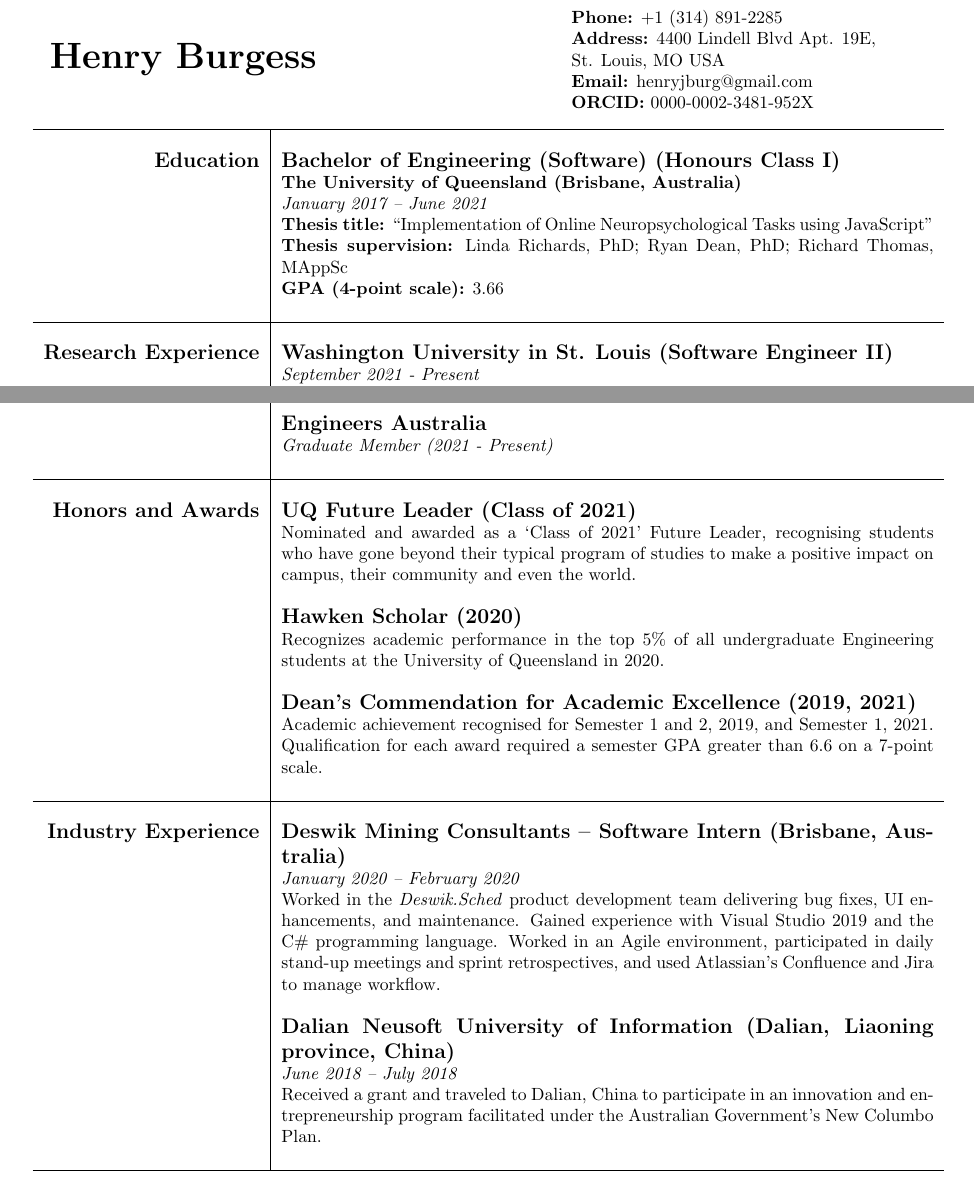
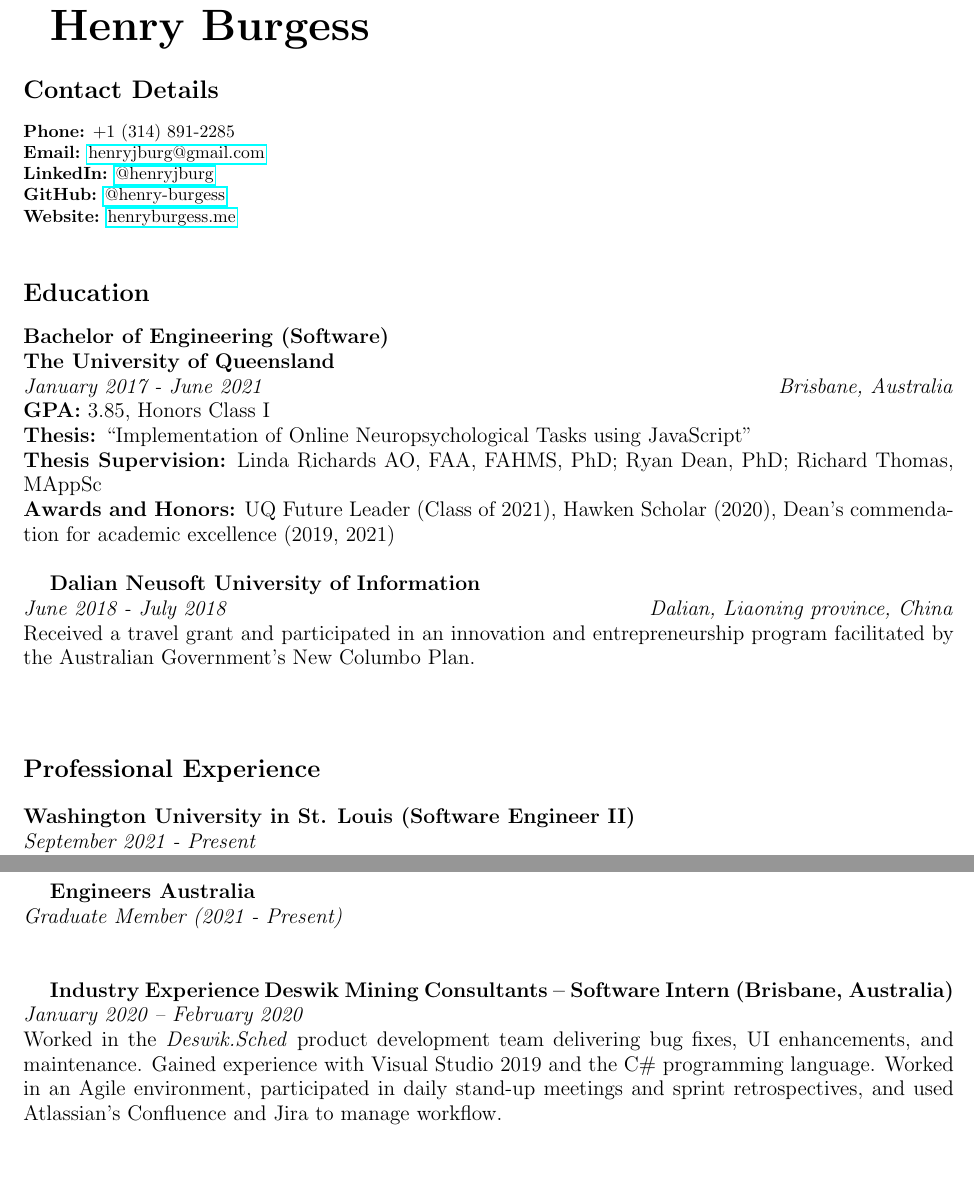
Before and after one commit to henry-burgess/cv, a LaTeX CV (curriculum-vitae.tex): two parts of pages 1 and 2 of 3 before the commit and two parts of pages 1 and 3 of 4 after it, joined at a grey line, cut so that both start at the same text. Compiled offline with pdfLaTeX.

Commit message:
Apply changes to layout

```diff
--- a/curriculum-vitae.tex
+++ b/curriculum-vitae.tex
@@ -6,3 +8,7 @@
 \usepackage{geometry}
 \geometry{letterpaper, portrait, margin=0.6in}
 
+\begin{document}
+  %%  Header section with name and contact details
+  %%  Name
+  {\Huge\textbf{Henry Burgess}}
@@ -11,38 +15,29 @@
 
-%% Create the light grey shading for the left column
-\definecolor{LeftColumn}{HTML}{F5F5F5}
+  %%  Contact details
+  \section*{Contact Details}
+  \textbf{Phone:} +1 (314) 891-2285 \\
+  \textbf{Email:} \href{mailto:henryjburg@gmail.com}{henryjburg@gmail.com} \\
+  \textbf{LinkedIn:} \href{https://www.linkedin.com/in/henryjburg/}{@henryjburg} \\
+  \textbf{GitHub:} \href{https://github.com/henry-burgess}{@henry-burgess} \\
+  \textbf{Website:} \href{https://henryburgess.me/}{henryburgess.me} \\
 
-\begin{document}
-	%%	Header section with name and contact details
-	%%	Name
-	\begin{minipage}{2.5in}
-		\huge\textbf{Henry Burgess}
-	\end{minipage}
-	\hfill
-	%%	Contact details
-	\begin{minipage}{3in}
-		\textbf{Phone:}  +1 (314) 891-2285 \\
-		\hfill \textbf{Address:} 4400 Lindell Blvd Apt. 19E, \\
-		St. Louis, MO USA \\
-		\textbf{Email:} henryjburg@gmail.com \\
-		\textbf{ORCID:} 0000-0002-3481-952X
-	\end{minipage}
+  %% Education
+  \section*{Education}
+  \large\textbf{Bachelor of Engineering (Software)} \\
+  \textbf{The University of Queensland} \\
+  \textit{January 2017 - June 2021} \hfill \textit{Brisbane, Australia} \\
+  \textbf{GPA:} 3.85, Honors Class I \\
+  \textbf{Thesis:} ``Implementation of Online Neuropsychological Tasks using JavaScript" \\
+  \textbf{Thesis Supervision:} Linda Richards AO, FAA, FAHMS, PhD; Ryan Dean, PhD; Richard Thomas, MAppSc \\
+  \textbf{Awards and Honors:} UQ Future Leader (Class of 2021), Hawken Scholar (2020), Dean's commendation for academic excellence (2019, 2021) \\
 
-	%%	Begin tabulated layout
-	\begin{longtable}{r | p{13cm}}
-											\hline \\
-		%% Education
-		\large\textbf{Education} 		  	& \large\textbf{Bachelor of Engineering (Software) (Honours Class I)} \\
-											& \textbf{The University of Queensland (Brisbane, Australia)} \\
-											& \textit{January 2017 – June 2021} \\
-											& \textbf{Thesis title:} ``Implementation of Online Neuropsychological Tasks using JavaScript" \\
-											& \textbf{Thesis supervision:} Linda Richards, PhD; Ryan Dean, PhD; Richard Thomas, MAppSc \\
-											& \textbf{GPA (4-point scale):} 3.66 \\
-											& \\
-											\hline \\
+  \large\textbf{Dalian Neusoft University of Information} \\
+  \textit{June 2018 - July 2018} \hfill \textit{Dalian, Liaoning province, China} \\
+  Received a travel grant and participated in an innovation and entrepreneurship program facilitated by the Australian Government's New Columbo Plan. \\
+  \\
 
   %% Research Experience
-		\large\textbf{Research Experience}  & \large\textbf{Washington University in St. Louis (Software Engineer II)} \\
-											& \textit{September 2021 - Present} \\
-											& Member of the \textit{Brain Development and Disorders Laboratory} and continuing to enable scientific investigation by developing novel techniques for implementing complex and reliable cognitive tasks online. Primary research interests include the integration of modern web tools with online cognitive tasks and the optimization of software development processes to enable reproducible and reliable data collection. \\
-											& \\
+  \section*{Professional Experience}
+  \large\textbf{Washington University in St. Louis (Software Engineer II)} \\
+  \textit{September 2021 - Present} \\
+  Member of the \textit{Brain Development and Disorders Laboratory} and continuing to enable scientific investigation by developing novel techniques for implementing complex and reliable cognitive tasks online. Primary research interests include the integration of modern web tools with online cognitive tasks and the optimization of software development processes to enable reproducible and reliable data collection. \\
@@ -105,41 +99,9 @@
 
-											& \large\textbf{Engineers Australia} \\
-											& \textit{Graduate Member (2021 - Present)} \\
-											& \\
-											\hline \\
+  \large\textbf{Engineers Australia} \\
+  \textit{Graduate Member (2021 - Present)} \\
+  \\
 
-		%% Honors and Awards
-		\large\textbf{Honors and Awards}	& \large\textbf{UQ Future Leader (Class of 2021)} \\
-											& Nominated and awarded as a `Class of 2021' Future Leader, recognising students who have gone beyond their typical program of studies to make a positive impact on campus, their community and even the world.  \\
-											& \\
-
-											& \large\textbf{Hawken Scholar (2020)} \\
-											& Recognizes academic performance in the top 5\% of all undergraduate Engineering students at the University of Queensland in 2020. \\
-											& \\
-
-											& \large\textbf{Dean's Commendation for Academic Excellence (2019, 2021)} \\
-											& Academic achievement recognised for Semester 1 and 2, 2019, and Semester 1, 2021. Qualification for each award required a semester GPA greater than 6.6 on a 7-point scale. \\
-											& \\
-											\hline \\
-
-		%% Industry Experience
-		\large\textbf{Industry Experience} 	& \large\textbf{Deswik Mining Consultants – Software Intern (Brisbane, Australia)} \\
-											& \textit{January 2020 – February 2020} \\
-											& Worked in the \textit{Deswik.Sched} product development team delivering bug fixes, UI enhancements, and maintenance. Gained experience with Visual Studio 2019 and the C\# programming language. Worked in an Agile environment, participated in daily stand-up meetings and sprint retrospectives, and used Atlassian’s Confluence and Jira to manage workflow. \\
-											& \\
-
-											& \large\textbf{Dalian Neusoft University of Information (Dalian, Liaoning province, China)} \\
-											& \textit{June 2018 – July 2018} \\
-											& Received a grant and traveled to Dalian, China to participate in an innovation and entrepreneurship program facilitated under the Australian Government’s New Columbo Plan. \\
-											& \\
-											\hline
-
-		%% Service and Outreach
-%		\large\textbf{Service and Outreach} & \large\textbf{CARE STL} \\
-%											& Currently volunteering time on weekends at CARE STL, ensuring shelter cats have sufficient food, water, and mental stimulation while awaiting adoption. \\
-%											& \\
-%
-%											& \large\textbf{180 Degrees Consulting (The University of Queensland branch)} \\
-%											& Worked on a project for a non-profit clothing brand benefiting Indigenous Australians. Primary responsibilities included developing a PR strategy during the COVID-19 pandemic and optimizing operational strategies. Required to meet weekly with consulting team to discuss progress and present deliverables to the client. \\
-%											& \\
-%											\hline
+  \large\textbf{Industry Experience}
+  \large\textbf{Deswik Mining Consultants – Software Intern (Brisbane, Australia)} \\
+  \textit{January 2020 – February 2020} \\
+  Worked in the \textit{Deswik.Sched} product development team delivering bug fixes, UI enhancements, and maintenance. Gained experience with Visual Studio 2019 and the C\# programming language. Worked in an Agile environment, participated in daily stand-up meetings and sprint retrospectives, and used Atlassian’s Confluence and Jira to manage workflow. \\
@@ -209,2 +156 @@
-	\end{longtable}
 \end{document}
```
Also changed, not shown: curriculum-vitae.pdf, curriculum-vitae.tex (168 more changed lines). Lines whose indentation alone changed are shown as unchanged.
